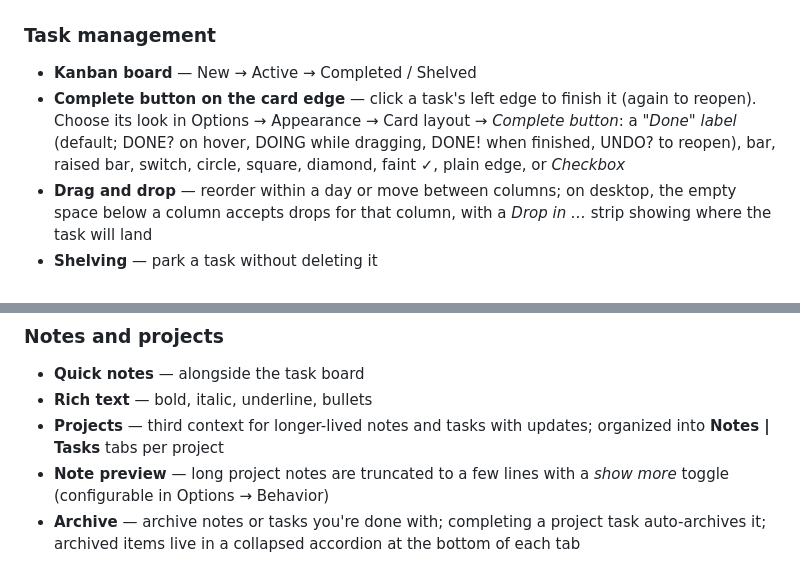
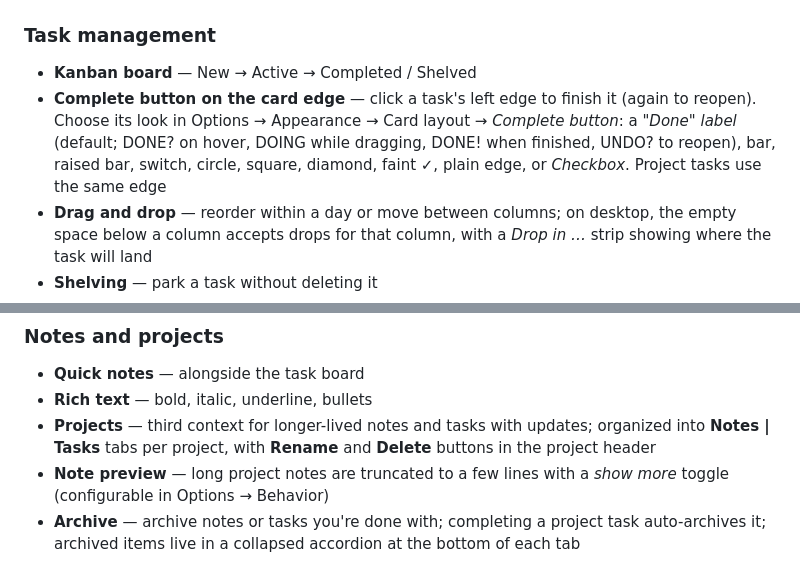
Before and after one commit to KeithRHayden/work_desk, a Markdown page: README.md, 2 parts joined by grey strips. Drawn GitHub-style.

```diff
--- a/README.md
+++ b/README.md
@@ -11,7 +11,7 @@ A personal daily desk for tasks, notes, and light project tracking — with opti
 ### Task management
 
 - **Kanban board** — New → Active → Completed / Shelved
-- **Complete button on the card edge** — click a task's left edge to finish it (again to reopen). Choose its look in Options → Appearance → Card layout → *Complete button*: a *"Done" label* (default; DONE? on hover, DOING while dragging, DONE! when finished, UNDO? to reopen), bar, raised bar, switch, circle, square, diamond, faint ✓, plain edge, or *Checkbox*
+- **Complete button on the card edge** — click a task's left edge to finish it (again to reopen). Choose its look in Options → Appearance → Card layout → *Complete button*: a *"Done" label* (default; DONE? on hover, DOING while dragging, DONE! when finished, UNDO? to reopen), bar, raised bar, switch, circle, square, diamond, faint ✓, plain edge, or *Checkbox*. Project tasks use the same edge
 - **Drag and drop** — reorder within a day or move between columns; on desktop, the empty space below a column accepts drops for that column, with a *Drop in …* strip showing where the task will land
 - **Shelving** — park a task without deleting it
 - **Carry forward** — a one-click button that only appears when there's something to carry; enable auto-carry (Options → Behavior) to pull it in every time you open the desk
@@ -23,7 +23,7 @@ A personal daily desk for tasks, notes, and light project tracking — with opti
 
 - **Quick notes** — alongside the task board
 - **Rich text** — bold, italic, underline, bullets
-- **Projects** — third context for longer-lived notes and tasks with updates; organized into **Notes | Tasks** tabs per project
+- **Projects** — third context for longer-lived notes and tasks with updates; organized into **Notes | Tasks** tabs per project, with **Rename** and **Delete** buttons in the project header
 - **Note preview** — long project notes are truncated to a few lines with a *show more* toggle (configurable in Options → Behavior)
 - **Archive** — archive notes or tasks you're done with; completing a project task auto-archives it; archived items live in a collapsed accordion at the bottom of each tab
 - **Double-click to edit** — double-click any project note, task, or comment to jump into the editor
```
